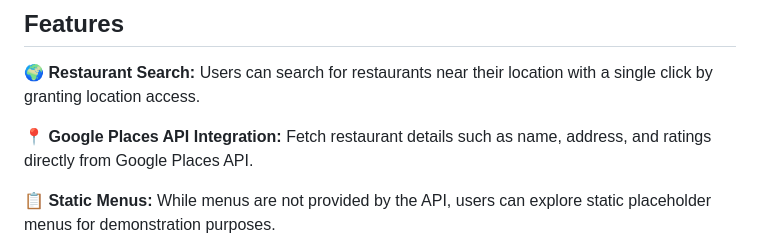
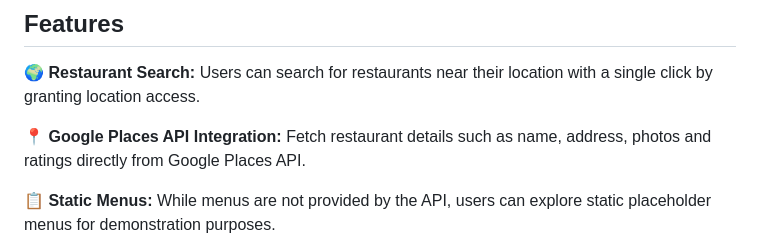
Before and after one commit to AbdeljalilOuafi/Prime-Eats, a Markdown page: README.md, the part around the change. GitHub-like rendering.

```diff
--- a/README.md
+++ b/README.md
@@ -22,7 +22,7 @@ Welcome to Prime Eats! Our platform is a modern, community-driven application wh
 
 **🌍 Restaurant Search:** Users can search for restaurants near their location with a single click by granting location access.
 
-**📍 Google Places API Integration:** Fetch restaurant details such as name, address, and ratings directly from Google Places API.
+**📍 Google Places API Integration:** Fetch restaurant details such as name, address, photos and ratings directly from Google Places API.
 
 **📋 Static Menus:** While menus are not provided by the API, users can explore static placeholder menus for demonstration purposes.
 
```
